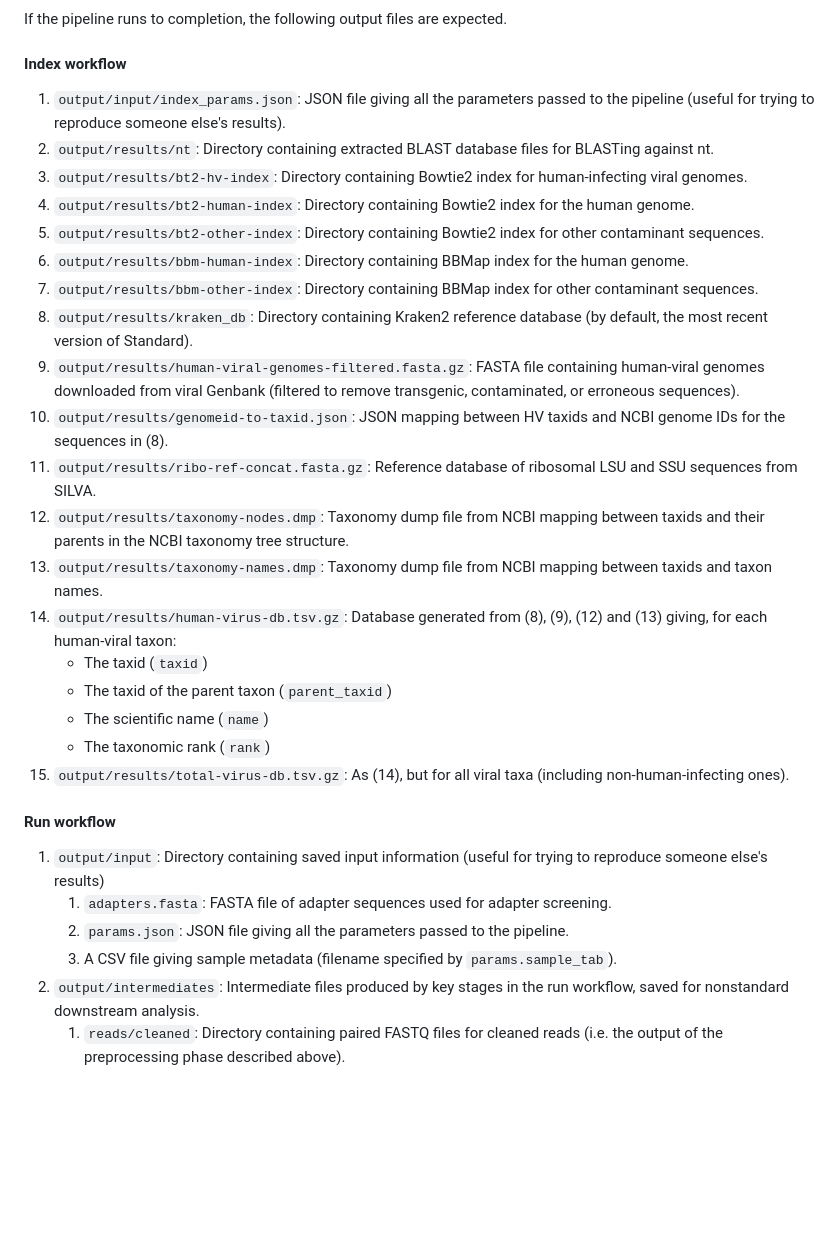
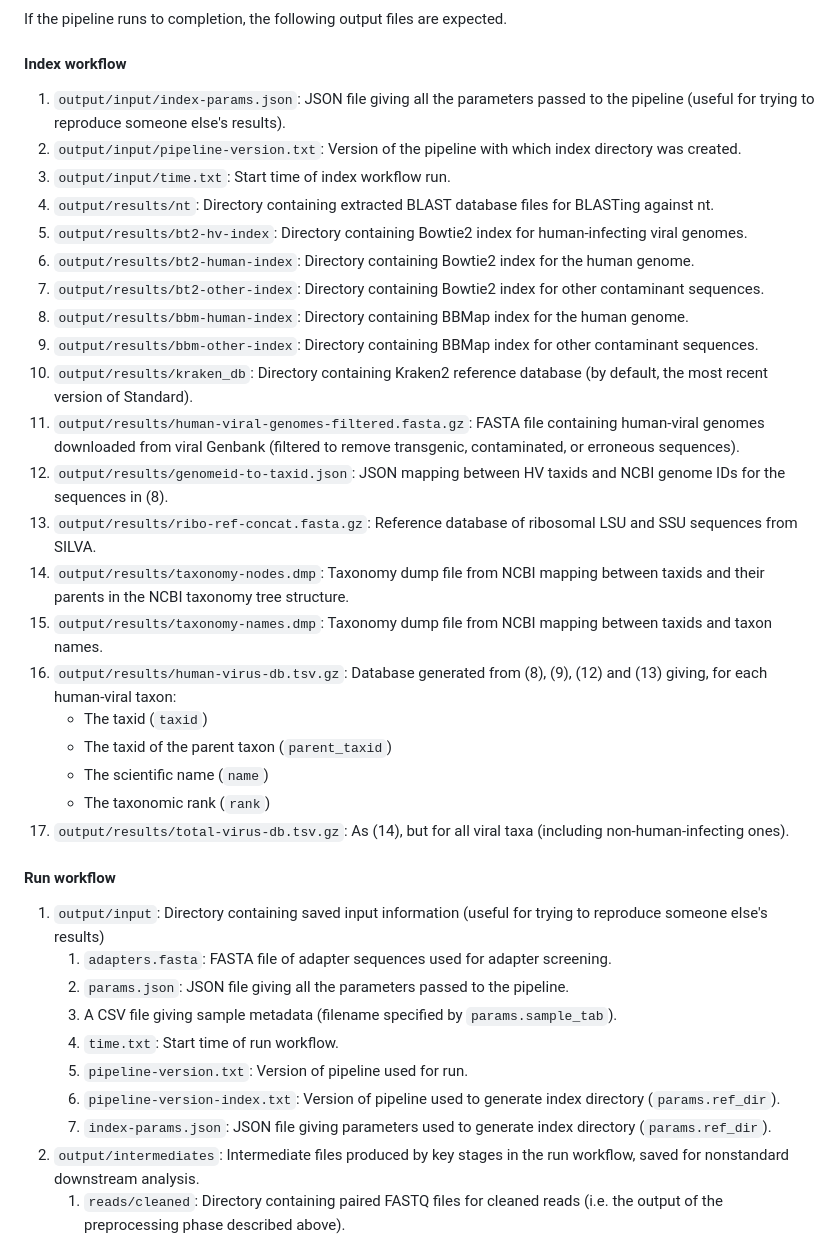
Before and after one commit to naobservatory/mgs-workflow, a Markdown page: README.md, the part around the change. Drawn GitHub-style; blank space fills up the shorter version.

Commit message:
Updated README and added CHANGELOG

```diff
--- a/README.md
+++ b/README.md
@@ -111,25 +111,27 @@ If the pipeline runs to completion, the following output files are expected.
 
 #### Index workflow
 
-1. `output/input/index_params.json`: JSON file giving all the parameters passed to the pipeline (useful for trying to reproduce someone else's results).
-2. `output/results/nt`: Directory containing extracted BLAST database files for BLASTing against nt.
-3. `output/results/bt2-hv-index`: Directory containing Bowtie2 index for human-infecting viral genomes.
-4. `output/results/bt2-human-index`: Directory containing Bowtie2 index for the human genome.
-5. `output/results/bt2-other-index`: Directory containing Bowtie2 index for other contaminant sequences.
-6. `output/results/bbm-human-index`: Directory containing BBMap index for the human genome.
-7. `output/results/bbm-other-index`: Directory containing BBMap index for other contaminant sequences.
-8. `output/results/kraken_db`: Directory containing Kraken2 reference database (by default, the most recent version of Standard).
-9. `output/results/human-viral-genomes-filtered.fasta.gz`: FASTA file containing human-viral genomes downloaded from viral Genbank (filtered to remove transgenic, contaminated, or erroneous sequences).
-10. `output/results/genomeid-to-taxid.json`: JSON mapping between HV taxids and NCBI genome IDs for the sequences in (8).
-11. `output/results/ribo-ref-concat.fasta.gz`: Reference database of ribosomal LSU and SSU sequences from SILVA.
-12. `output/results/taxonomy-nodes.dmp`: Taxonomy dump file from NCBI mapping between taxids and their parents in the NCBI taxonomy tree structure.
-13. `output/results/taxonomy-names.dmp`: Taxonomy dump file from NCBI mapping between taxids and taxon names.
-14. `output/results/human-virus-db.tsv.gz`: Database generated from (8), (9), (12) and (13) giving, for each human-viral taxon:
+1. `output/input/index-params.json`: JSON file giving all the parameters passed to the pipeline (useful for trying to reproduce someone else's results).
+2. `output/input/pipeline-version.txt`: Version of the pipeline with which index directory was created.
+3. `output/input/time.txt`: Start time of index workflow run.
+4. `output/results/nt`: Directory containing extracted BLAST database files for BLASTing against nt.
+5. `output/results/bt2-hv-index`: Directory containing Bowtie2 index for human-infecting viral genomes.
+6. `output/results/bt2-human-index`: Directory containing Bowtie2 index for the human genome.
+7. `output/results/bt2-other-index`: Directory containing Bowtie2 index for other contaminant sequences.
+8. `output/results/bbm-human-index`: Directory containing BBMap index for the human genome.
+9. `output/results/bbm-other-index`: Directory containing BBMap index for other contaminant sequences.
+10. `output/results/kraken_db`: Directory containing Kraken2 reference database (by default, the most recent version of Standard).
+11. `output/results/human-viral-genomes-filtered.fasta.gz`: FASTA file containing human-viral genomes downloaded from viral Genbank (filtered to remove transgenic, contaminated, or erroneous sequences).
+12. `output/results/genomeid-to-taxid.json`: JSON mapping between HV taxids and NCBI genome IDs for the sequences in (8).
+13. `output/results/ribo-ref-concat.fasta.gz`: Reference database of ribosomal LSU and SSU sequences from SILVA.
+14. `output/results/taxonomy-nodes.dmp`: Taxonomy dump file from NCBI mapping between taxids and their parents in the NCBI taxonomy tree structure.
+15. `output/results/taxonomy-names.dmp`: Taxonomy dump file from NCBI mapping between taxids and taxon names.
+16. `output/results/human-virus-db.tsv.gz`: Database generated from (8), (9), (12) and (13) giving, for each human-viral taxon:
     - The taxid (`taxid`)
     - The taxid of the parent taxon (`parent_taxid`)
     - The scientific name (`name`)
     - The taxonomic rank (`rank`)
-15. `output/results/total-virus-db.tsv.gz`: As (14), but for all viral taxa (including non-human-infecting ones).
+17. `output/results/total-virus-db.tsv.gz`: As (14), but for all viral taxa (including non-human-infecting ones).
 
 #### Run workflow
 
@@ -137,6 +139,10 @@ If the pipeline runs to completion, the following output files are expected.
     1. `adapters.fasta`: FASTA file of adapter sequences used for adapter screening.
     2. `params.json`: JSON file giving all the parameters passed to the pipeline.
     3. A CSV file giving sample metadata (filename specified by `params.sample_tab`).
+    4. `time.txt`: Start time of run workflow.
+    5. `pipeline-version.txt`: Version of pipeline used for run.
+    6. `pipeline-version-index.txt`: Version of pipeline used to generate index directory (`params.ref_dir`).
+    7. `index-params.json`: JSON file giving parameters used to generate index directory (`params.ref_dir`).
 2. `output/intermediates`: Intermediate files produced by key stages in the run workflow, saved for nonstandard downstream analysis.
     1. `reads/cleaned`: Directory containing paired FASTQ files for cleaned reads (i.e. the output of the preprocessing phase described above).
 3. `output/results`: Directory containing processed results files for standard downstream analysis.
```
Also changed, not shown: CHANGELOG.md (added, +9 -0 lines).
